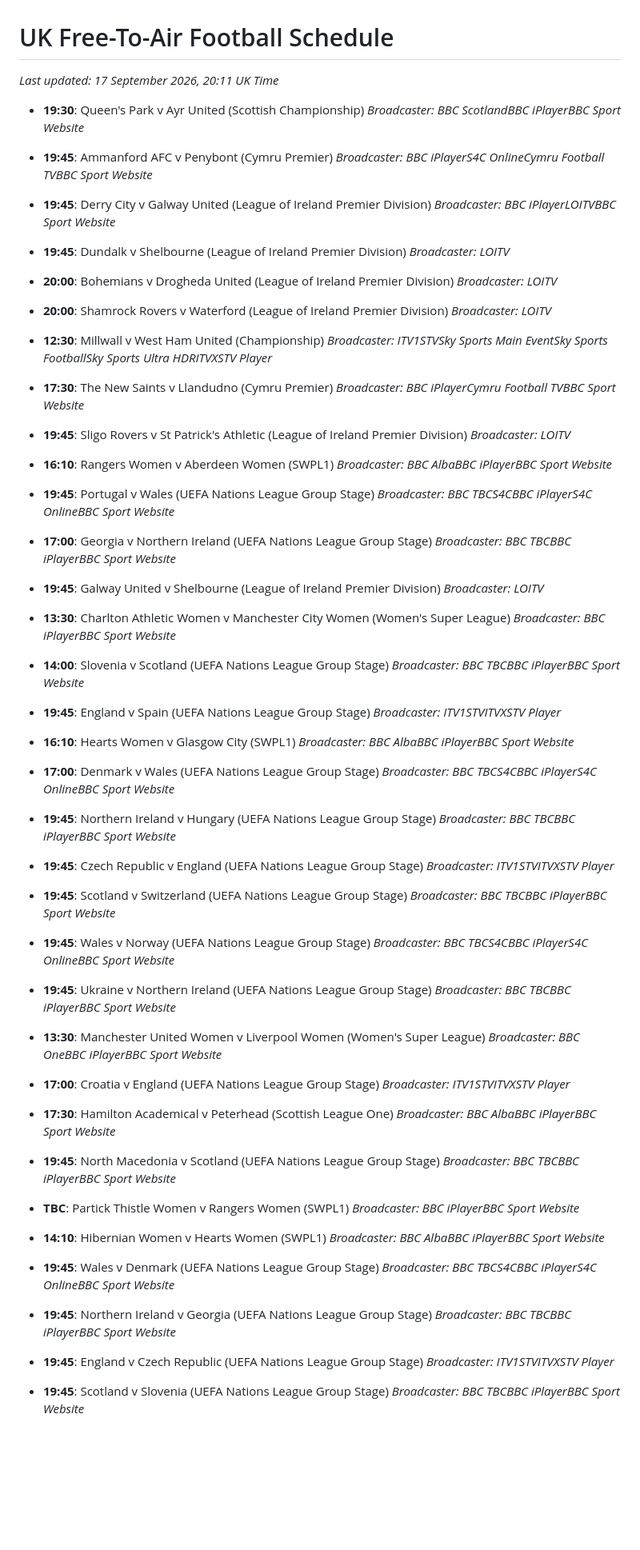
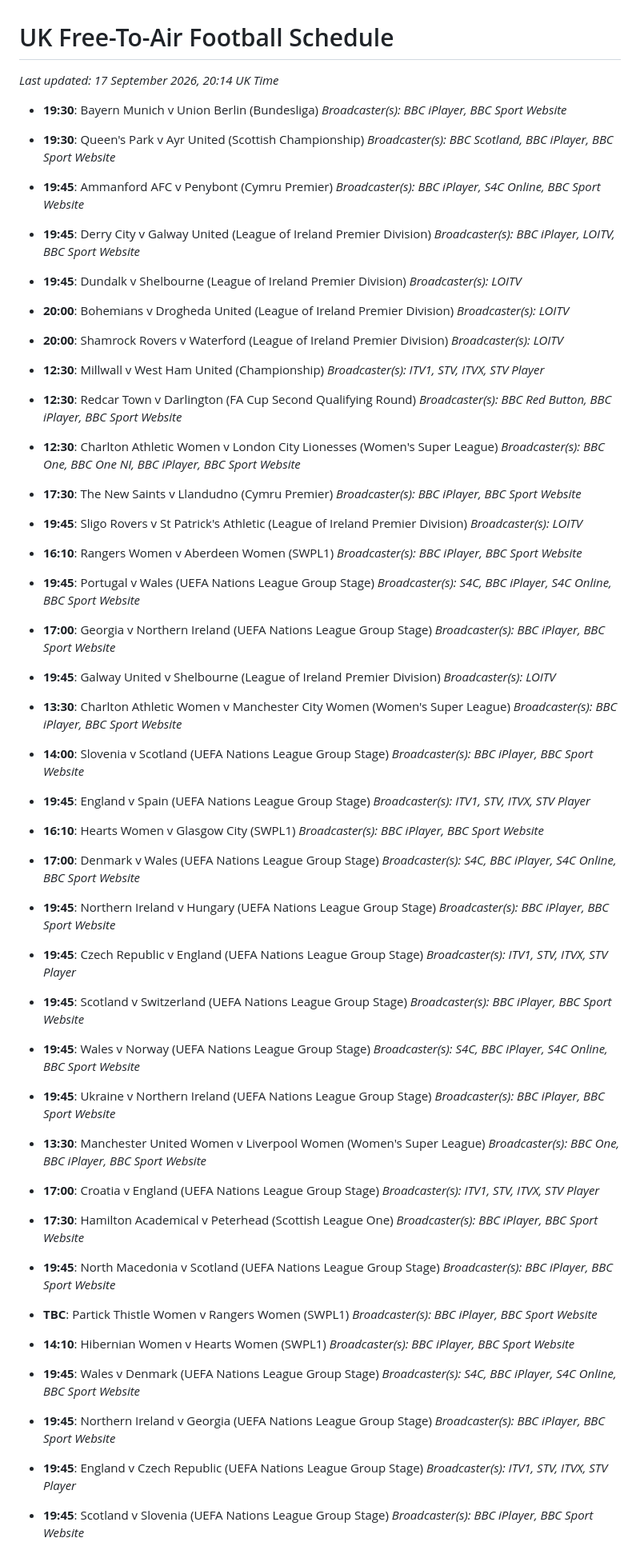
Before and after one commit to acamapps/football-tracker, a Markdown page: README.md, the part around one of its changes. Shown at 80% size. Rendered like a GitHub page; blank space fills up the shorter version.

```diff
--- a/README.md
+++ b/README.md
@@ -1,103 +1,112 @@
 # UK Free-To-Air Football Schedule
-_Last updated: 17 September 2026, 20:11 UK Time_
+_Last updated: 17 September 2026, 20:14 UK Time_
+
+- **19:30**: Bayern Munich v Union Berlin (Bundesliga)
+  *Broadcaster(s): BBC iPlayer, BBC Sport Website*
 
 - **19:30**: Queen's Park v Ayr United (Scottish Championship)
-   *Broadcaster: BBC ScotlandBBC iPlayerBBC Sport Website*
+  *Broadcaster(s): BBC Scotland, BBC iPlayer, BBC Sport Website*
 
 - **19:45**: Ammanford AFC v Penybont (Cymru Premier)
-   *Broadcaster: BBC iPlayerS4C OnlineCymru Football TVBBC Sport Website*
+  *Broadcaster(s): BBC iPlayer, S4C Online, BBC Sport Website*
 
 - **19:45**: Derry City v Galway United (League of Ireland Premier Division)
-   *Broadcaster: BBC iPlayerLOITVBBC Sport Website*
+  *Broadcaster(s): BBC iPlayer, LOITV, BBC Sport Website*
 
 - **19:45**: Dundalk v Shelbourne (League of Ireland Premier Division)
-   *Broadcaster: LOITV*
+  *Broadcaster(s): LOITV*
 
 - **20:00**: Bohemians v Drogheda United (League of Ireland Premier Division)
-   *Broadcaster: LOITV*
+  *Broadcaster(s): LOITV*
 
 - **20:00**: Shamrock Rovers v Waterford (League of Ireland Premier Division)
-   *Broadcaster: LOITV*
+  *Broadcaster(s): LOITV*
 
 - **12:30**: Millwall v West Ham United (Championship)
-   *Broadcaster: ITV1STVSky Sports Main EventSky Sports FootballSky Sports Ultra HDRITVXSTV Player*
+  *Broadcaster(s): ITV1, STV, ITVX, STV Player*
+
+- **12:30**: Redcar Town v Darlington (FA Cup Second Qualifying Round)
+  *Broadcaster(s): BBC Red Button, BBC iPlayer, BBC Sport Website*
+
+- **12:30**: Charlton Athletic Women v London City Lionesses (Women's Super League)
+  *Broadcaster(s): BBC One, BBC One NI, BBC iPlayer, BBC Sport Website*
 
 - **17:30**: The New Saints v Llandudno (Cymru Premier)
-   *Broadcaster: BBC iPlayerCymru Football TVBBC Sport Website*
+  *Broadcaster(s): BBC iPlayer, BBC Sport Website*
 
 - **19:45**: Sligo Rovers v St Patrick's Athletic (League of Ireland Premier Division)
-   *Broadcaster: LOITV*
+  *Broadcaster(s): LOITV*
 
 - **16:10**: Rangers Women v Aberdeen Women (SWPL1)
-   *Broadcaster: BBC AlbaBBC iPlayerBBC Sport Website*
+  *Broadcaster(s): BBC iPlayer, BBC Sport Website*
 
 - **19:45**: Portugal v Wales (UEFA Nations League Group Stage)
-   *Broadcaster: BBC TBCS4CBBC iPlayerS4C OnlineBBC Sport Website*
+  *Broadcaster(s): S4C, BBC iPlayer, S4C Online, BBC Sport Website*
 
 - **17:00**: Georgia v Northern Ireland (UEFA Nations League Group Stage)
-   *Broadcaster: BBC TBCBBC iPlayerBBC Sport Website*
+  *Broadcaster(s): BBC iPlayer, BBC Sport Website*
 
 - **19:45**: Galway United v Shelbourne (League of Ireland Premier Division)
-   *Broadcaster: LOITV*
+  *Broadcaster(s): LOITV*
 
 - **13:30**: Charlton Athletic Women v Manchester City Women (Women's Super League)
-   *Broadcaster: BBC iPlayerBBC Sport Website*
+  *Broadcaster(s): BBC iPlayer, BBC Sport Website*
 
 - **14:00**: Slovenia v Scotland (UEFA Nations League Group Stage)
-   *Broadcaster: BBC TBCBBC iPlayerBBC Sport Website*
+  *Broadcaster(s): BBC iPlayer, BBC Sport Website*
 
 - **19:45**: England v Spain (UEFA Nations League Group Stage)
-   *Broadcaster: ITV1STVITVXSTV Player*
+  *Broadcaster(s): ITV1, STV, ITVX, STV Player*
 
 - **16:10**: Hearts Women v Glasgow City (SWPL1)
-   *Broadcaster: BBC AlbaBBC iPlayerBBC Sport Website*
+  *Broadcaster(s): BBC iPlayer, BBC Sport Website*
 
 - **17:00**: Denmark v Wales (UEFA Nations League Group Stage)
-   *Broadcaster: BBC TBCS4CBBC iPlayerS4C OnlineBBC Sport Website*
+  *Broadcaster(s): S4C, BBC iPlayer, S4C Online, BBC Sport Website*
 
 - **19:45**: Northern Ireland v Hungary (UEFA Nations League Group Stage)
-   *Broadcaster: BBC TBCBBC iPlayerBBC Sport Website*
+  *Broadcaster(s): BBC iPlayer, BBC Sport Website*
 
 - **19:45**: Czech Republic v England (UEFA Nations League Group Stage)
-   *Broadcaster: ITV1STVITVXSTV Player*
+  *Broadcaster(s): ITV1, STV, ITVX, STV Player*
 
 - **19:45**: Scotland v Switzerland (UEFA Nations League Group Stage)
-   *Broadcaster: BBC TBCBBC iPlayerBBC Sport Website*
+  *Broadcaster(s): BBC iPlayer, BBC Sport Website*
 
 - **19:45**: Wales v Norway (UEFA Nations League Group Stage)
-   *Broadcaster: BBC TBCS4CBBC iPlayerS4C OnlineBBC Sport Website*
+  *Broadcaster(s): S4C, BBC iPlayer, S4C Online, BBC Sport Website*
 
 - **19:45**: Ukraine v Northern Ireland (UEFA Nations League Group Stage)
-   *Broadcaster: BBC TBCBBC iPlayerBBC Sport Website*
+  *Broadcaster(s): BBC iPlayer, BBC Sport Website*
 
 - **13:30**: Manchester United Women v Liverpool Women (Women's Super League)
-   *Broadcaster: BBC OneBBC iPlayerBBC Sport Website*
+  *Broadcaster(s): BBC One, BBC iPlayer, BBC Sport Website*
 
 - **17:00**: Croatia v England (UEFA Nations League Group Stage)
-   *Broadcaster: ITV1STVITVXSTV Player*
+  *Broadcaster(s): ITV1, STV, ITVX, STV Player*
 
 - **17:30**: Hamilton Academical v Peterhead (Scottish League One)
-   *Broadcaster: BBC AlbaBBC iPlayerBBC Sport Website*
+  *Broadcaster(s): BBC iPlayer, BBC Sport Website*
 
 - **19:45**: North Macedonia v Scotland (UEFA Nations League Group Stage)
-   *Broadcaster: BBC TBCBBC iPlayerBBC Sport Website*
+  *Broadcaster(s): BBC iPlayer, BBC Sport Website*
 
 - **TBC**: Partick Thistle Women v Rangers Women (SWPL1)
-   *Broadcaster: BBC iPlayerBBC Sport Website*
+  *Broadcaster(s): BBC iPlayer, BBC Sport Website*
 
 - **14:10**: Hibernian Women v Hearts Women (SWPL1)
-   *Broadcaster: BBC AlbaBBC iPlayerBBC Sport Website*
+  *Broadcaster(s): BBC iPlayer, BBC Sport Website*
 
 - **19:45**: Wales v Denmark (UEFA Nations League Group Stage)
-   *Broadcaster: BBC TBCS4CBBC iPlayerS4C OnlineBBC Sport Website*
+  *Broadcaster(s): S4C, BBC iPlayer, S4C Online, BBC Sport Website*
 
 - **19:45**: Northern Ireland v Georgia (UEFA Nations League Group Stage)
-   *Broadcaster: BBC TBCBBC iPlayerBBC Sport Website*
+  *Broadcaster(s): BBC iPlayer, BBC Sport Website*
 
 - **19:45**: England v Czech Republic (UEFA Nations League Group Stage)
-   *Broadcaster: ITV1STVITVXSTV Player*
+  *Broadcaster(s): ITV1, STV, ITVX, STV Player*
 
 - **19:45**: Scotland v Slovenia (UEFA Nations League Group Stage)
-   *Broadcaster: BBC TBCBBC iPlayerBBC Sport Website*
+  *Broadcaster(s): BBC iPlayer, BBC Sport Website*
 
 - **TBC**: Albania Women v Wales Women (FIFA Women's World Cup 2027 Play-Off 1st Leg)
```
Also changed, not shown: other parts of README.md (+69 -66 lines).
